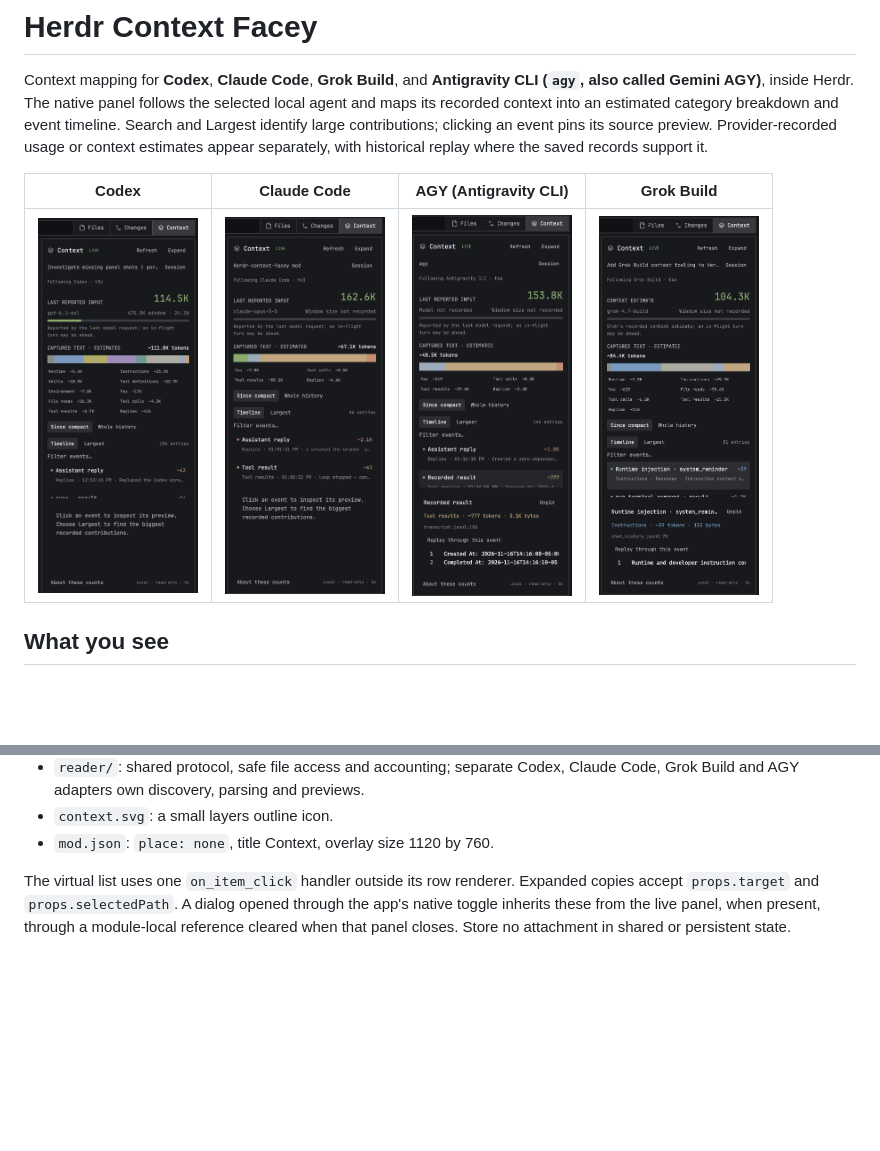
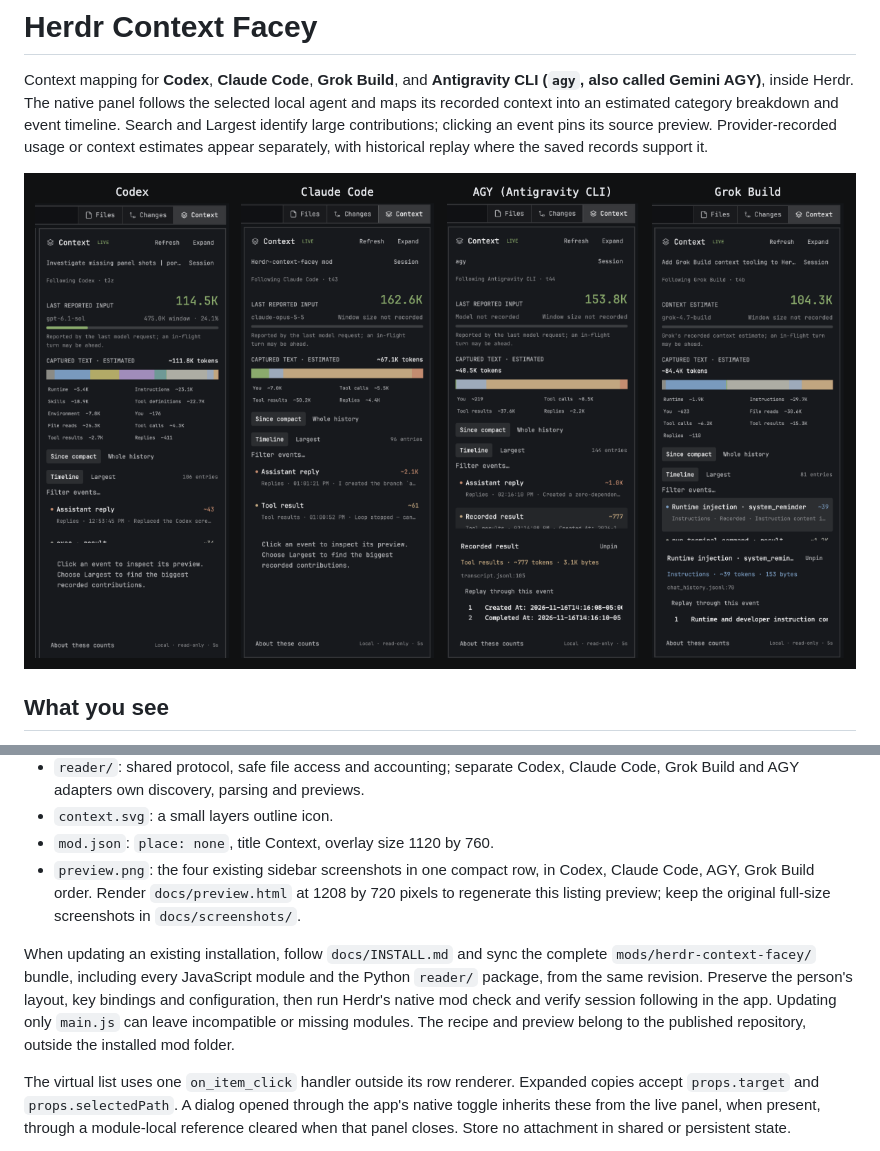
Before and after one commit to no-complect/herdr-context-facey, a Markdown page: RECIPE.md, 2 parts joined by grey strips. GitHub-like rendering; pictures changed too: preview.png; blank space fills up the shorter version.

Commit message:
docs: sync Herdr listing preview with four agent sidebars

```diff
--- a/RECIPE.md
+++ b/RECIPE.md
@@ -8,9 +8,7 @@ large contributions; clicking an event pins its source preview. Provider-recorde
 usage or context estimates appear separately, with historical replay where the
 saved records support it.
 
-|                                                         Codex                                                          |                                                          Claude Code                                                           |                                                       AGY (Antigravity CLI)                                                        |                                                        Grok Build                                                         |
-| :--------------------------------------------------------------------------------------------------------------------: | :----------------------------------------------------------------------------------------------------------------------------: | :--------------------------------------------------------------------------------------------------------------------------------: | :-----------------------------------------------------------------------------------------------------------------------: |
-| [<img src="docs/screenshots/codex-panel.png" alt="Codex context panel" width="160">](docs/screenshots/codex-panel.png) | [<img src="docs/screenshots/claude-panel.png" alt="Claude Code context panel" width="160">](docs/screenshots/claude-panel.png) | [<img src="docs/screenshots/agy-panel.png" alt="AGY (Antigravity CLI) context panel" width="160">](docs/screenshots/agy-panel.png) | [<img src="docs/screenshots/grok-panel.png" alt="Grok Build context panel" width="160">](docs/screenshots/grok-panel.png) |
+![Context sidebars for Codex, Claude Code, AGY (Antigravity CLI), and Grok Build](preview.png)
 
 ## What you see
 
@@ -97,6 +95,18 @@ One mod at `mods/herdr-context-facey/`:
   Claude Code, Grok Build and AGY adapters own discovery, parsing and previews.
 - `context.svg`: a small layers outline icon.
 - `mod.json`: `place: none`, title Context, overlay size 1120 by 760.
+- `preview.png`: the four existing sidebar screenshots in one compact row, in
+  Codex, Claude Code, AGY, Grok Build order. Render `docs/preview.html` at
+  1208 by 720 pixels to regenerate this listing preview; keep the original
+  full-size screenshots in `docs/screenshots/`.
+
+When updating an existing installation, follow `docs/INSTALL.md` and sync the
+complete `mods/herdr-context-facey/` bundle, including every JavaScript module
+and the Python `reader/` package, from the same revision. Preserve the person's
+layout, key bindings and configuration, then run Herdr's native mod check and
+verify session following in the app. Updating only `main.js` can leave incompatible
+or missing modules. The recipe and preview belong to the published repository,
+outside the installed mod folder.
 
 The virtual list uses one `on_item_click` handler outside its row renderer.
 Expanded copies accept `props.target` and `props.selectedPath`. A dialog opened
```
Also changed, not shown: 1 other file.
